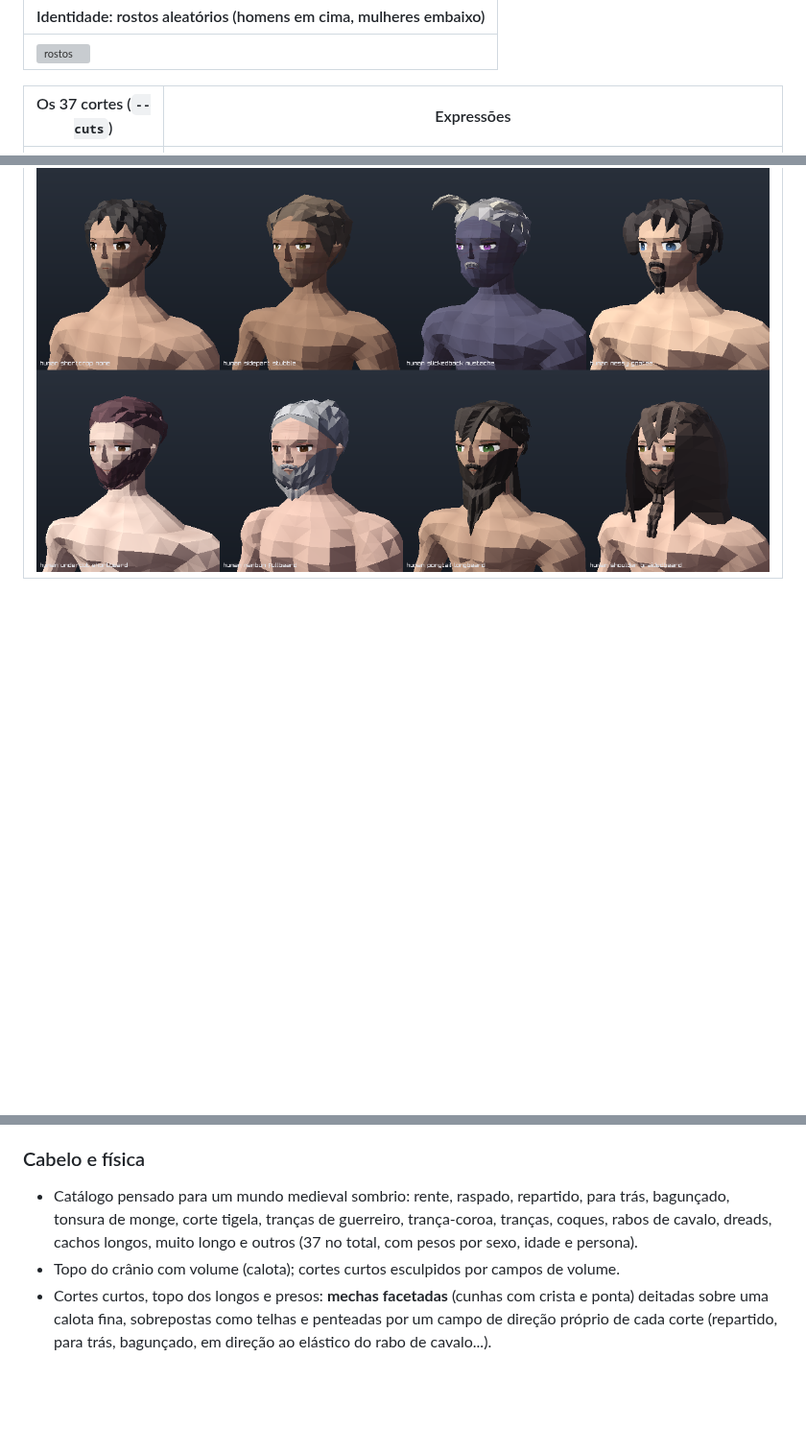
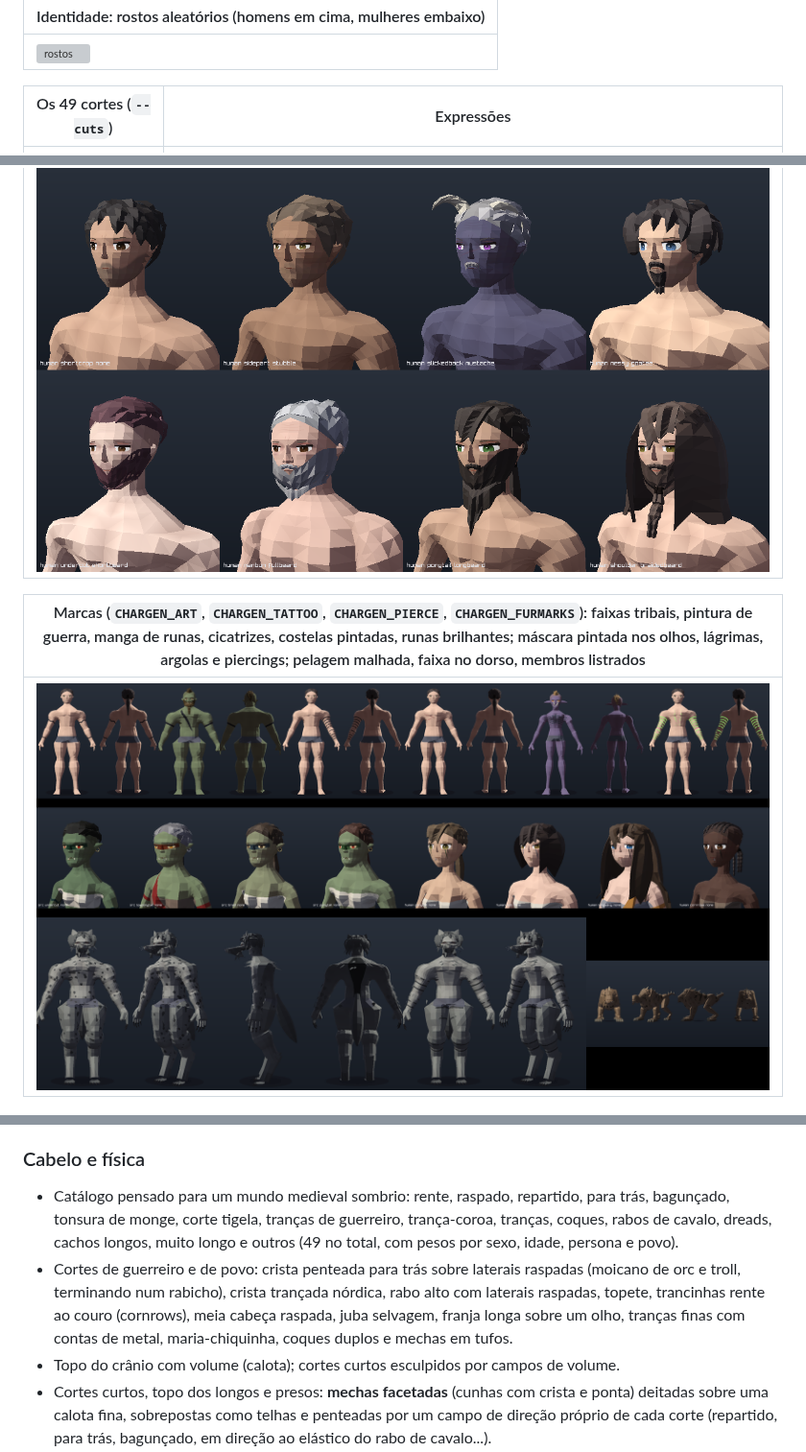
Before and after one commit to denesmelo11-beep/Teste-gera-o-de-personagem-, a Markdown page: README.md, 3 parts joined by grey strips. Shown at 96% size. Drawn GitHub-style; pictures changed too: docs/marcas.png (added); blank space fills up the shorter version; grey boxes are pictures that could not be loaded.

```diff
--- a/README.md
+++ b/README.md
@@ -73,13 +73,17 @@ Raylib 5.5 (opcional).
 |---|
 | ![rostos](docs/rostos.png) |
 
-| Os 37 cortes (`--cuts`) | Expressões |
+| Os 49 cortes (`--cuts`) | Expressões |
 |---|---|
 | ![cortes](docs/cortes.png) | ![expressoes](docs/expressoes.png) |
 
 | Barbas (`--heads`): nenhuma, barba rala, bigode, cavanhaque, curta, cheia, longa, trançada |
 |---|
 | ![barbas](docs/cabelos_barbas.png) |
+
+| Marcas (`CHARGEN_ART`, `CHARGEN_TATTOO`, `CHARGEN_PIERCE`, `CHARGEN_FURMARKS`): faixas tribais, pintura de guerra, manga de runas, cicatrizes, costelas pintadas, runas brilhantes; máscara pintada nos olhos, lágrimas, argolas e piercings; pelagem malhada, faixa no dorso, membros listrados |
+|---|
+| ![marcas](docs/marcas.png) |
 
 ![física](docs/fisica_corrida.png)
 ![esquiva](docs/fisica_esquiva.png)
@@ -387,7 +391,11 @@ pares (os de baixo em contraponto).
 ### Cabelo e física
 - Catálogo pensado para um mundo medieval sombrio: rente, raspado, repartido, para trás, bagunçado,
   tonsura de monge, corte tigela, tranças de guerreiro, trança-coroa, tranças, coques, rabos de
-  cavalo, dreads, cachos longos, muito longo e outros (37 no total, com pesos por sexo, idade e persona).
+  cavalo, dreads, cachos longos, muito longo e outros (49 no total, com pesos por sexo, idade, persona e povo).
+- Cortes de guerreiro e de povo: crista penteada para trás sobre laterais raspadas (moicano de orc e
+  troll, terminando num rabicho), crista trançada nórdica, rabo alto com laterais raspadas, topete,
+  trancinhas rente ao couro (cornrows), meia cabeça raspada, juba selvagem, franja longa sobre um
+  olho, tranças finas com contas de metal, maria-chiquinha, coques duplos e mechas em tufos.
 - Topo do crânio com volume (calota); cortes curtos esculpidos por campos de volume.
 - Cortes curtos, topo dos longos e presos: **mechas facetadas** (cunhas com crista e ponta) deitadas
   sobre uma calota fina, sobrepostas como telhas e penteadas por um campo de direção próprio de
```
Also changed, not shown: 9 other files.
